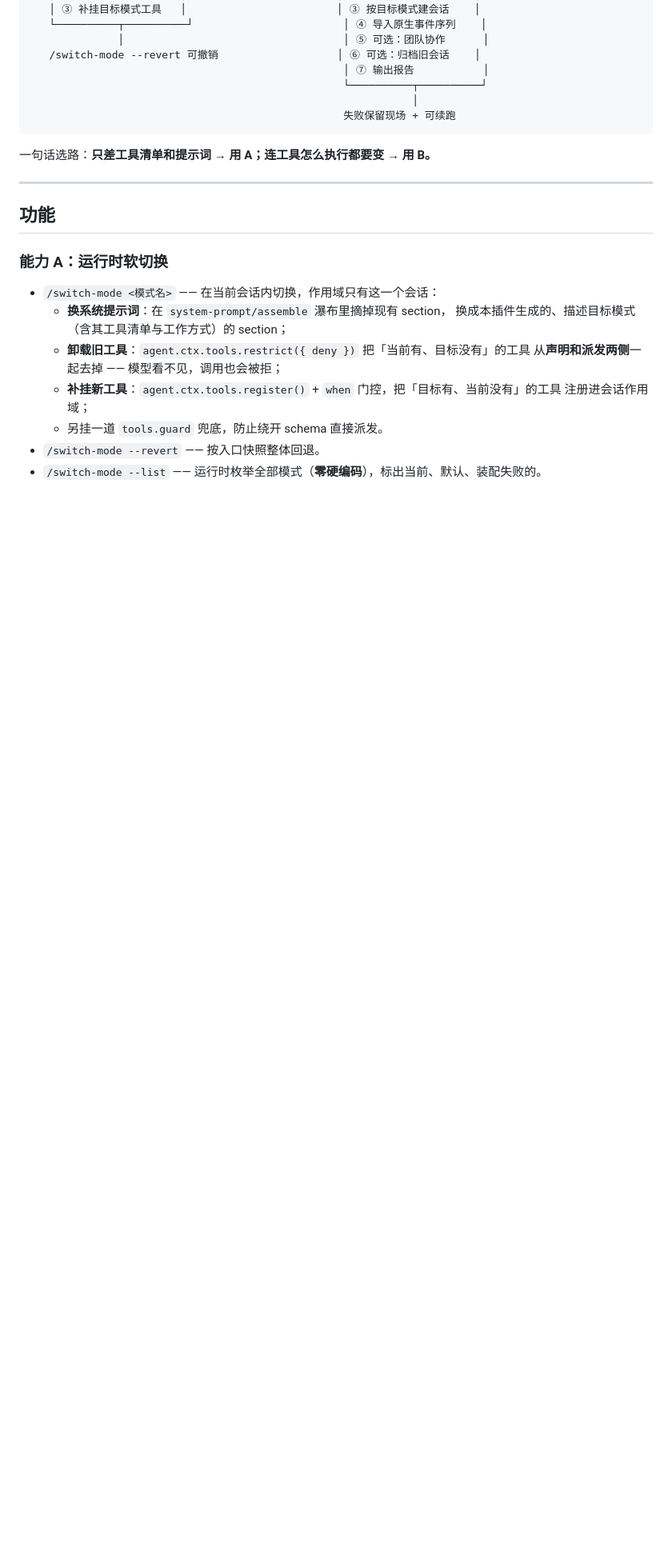
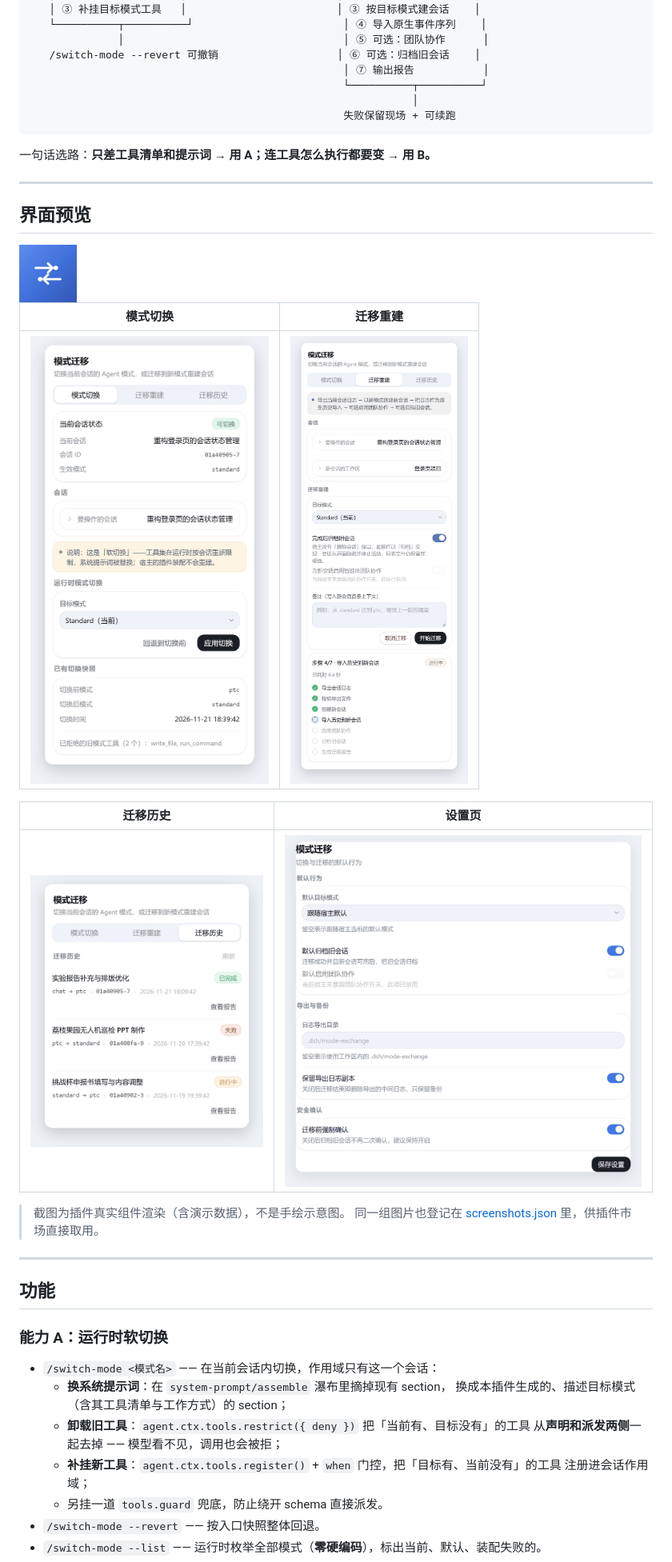
Before and after one commit to dasuda13/dsh-mode-exchange, a Markdown page: README.md, the part around one of its changes. Shown at 80% size. GitHub-like rendering; pictures changed too: assets/icon.png (added), assets/screenshot-history.png (added), assets/screenshot-migrate.png (added); blank space fills up the shorter version.

````diff
--- a/README.md
+++ b/README.md
@@ -43,6 +43,23 @@ DSH 的模式（Standard / PTC / Code / Research …）是会话启动那一刻
 ```
 
 一句话选路：**只差工具清单和提示词 → 用 A；连工具怎么执行都要变 → 用 B。**
+
+---
+
+## 界面预览
+
+<img src="assets/icon.png" width="72" height="72" alt="dsh-mode-exchange 图标">
+
+| 模式切换 | 迁移重建 |
+| --- | --- |
+| <img src="assets/screenshot-switch.png" width="300" alt="模式切换页：会话标题、会话选择器、运行时模式切换"> | <img src="assets/screenshot-migrate.png" width="300" alt="迁移重建页：会话与工作区选择器、七步进度"> |
+
+| 迁移历史 | 设置页 |
+| --- | --- |
+| <img src="assets/screenshot-history.png" width="300" alt="迁移历史：已完成 / 失败 / 进行中"> | <img src="assets/screenshot-settings.png" width="460" alt="设置页：默认模式、归档策略、导出目录"> |
+
+> 截图为插件真实组件渲染（含演示数据），不是手绘示意图。
+> 同一组图片也登记在 [screenshots.json](screenshots.json) 里，供插件市场直接取用。
 
 ---
 
````
Also changed, not shown: other parts of README.md (+3 -1 lines), CHANGELOG.md (+21 -0 lines), assets/icon-512.png (added), 5 other files.
